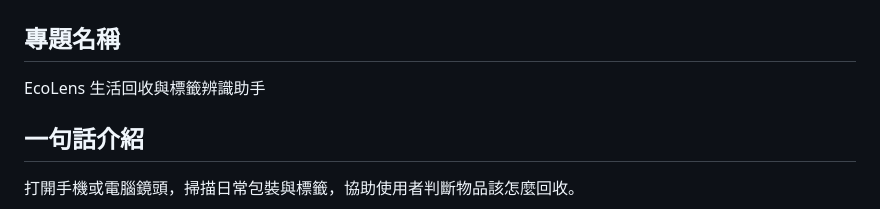
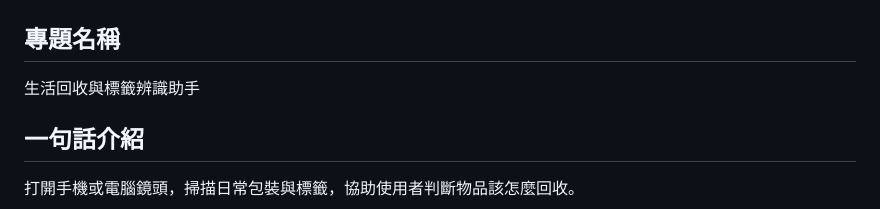
Before and after one commit to heisnow/jetson-nano-final-project, a Markdown page: PROJECT_PLAN.md, the part around the change. GitHub-like rendering.

```diff
--- a/PROJECT_PLAN.md
+++ b/PROJECT_PLAN.md
@@ -2,7 +2,7 @@
 
 ## 專題名稱
 
-EcoLens 生活回收與標籤辨識助手
+生活回收與標籤辨識助手
 
 ## 一句話介紹
 
```
